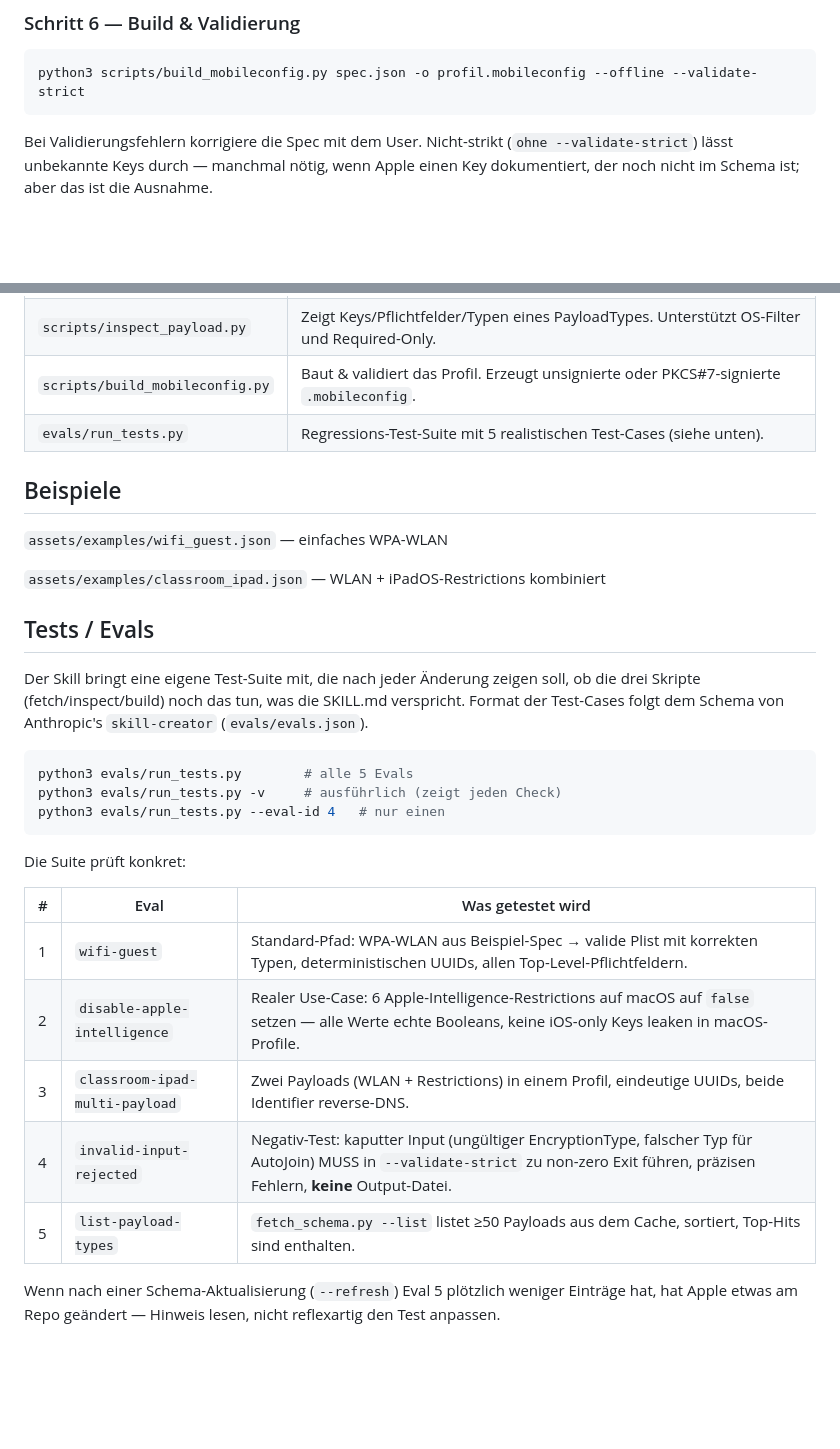
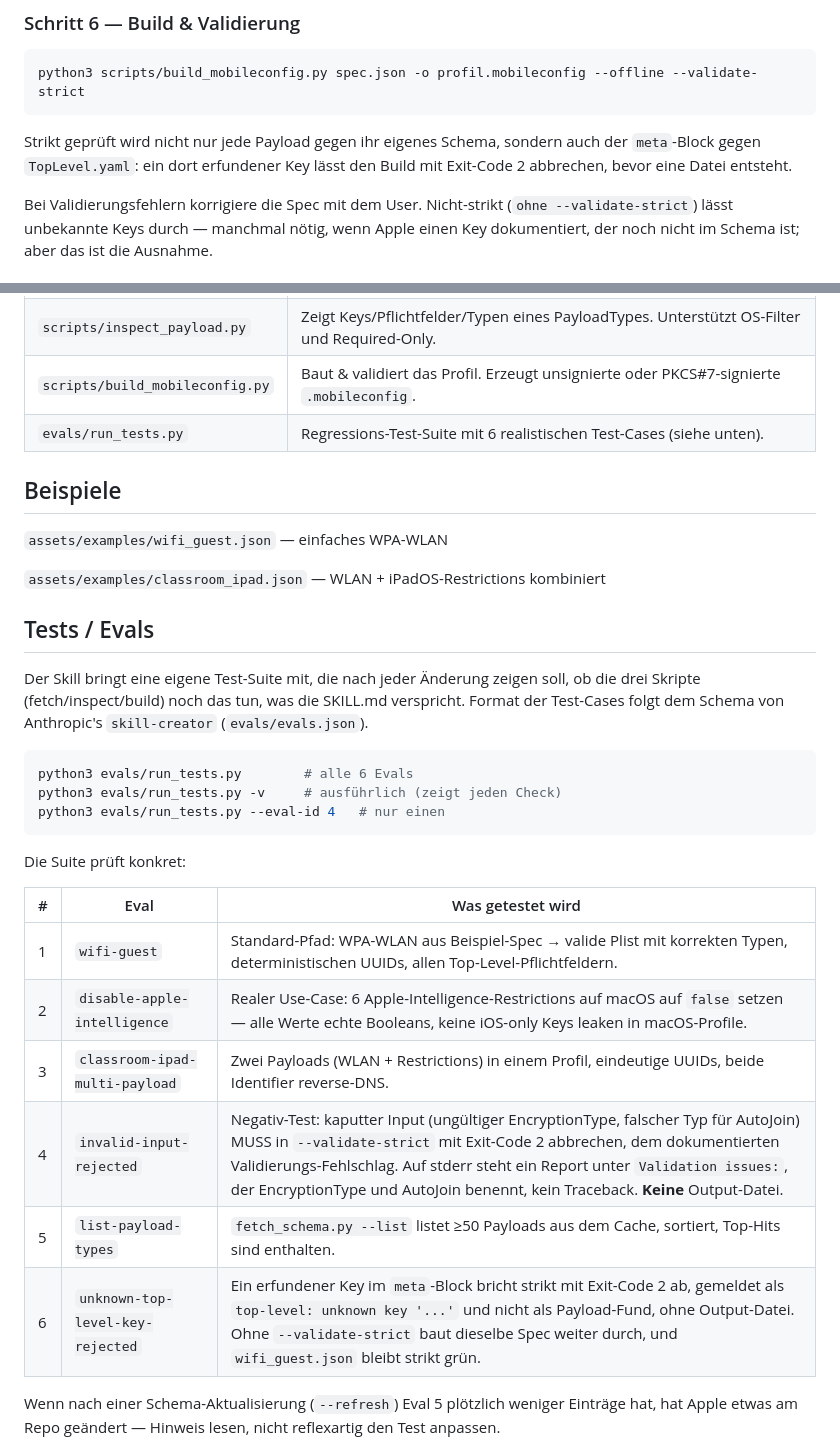
Before and after one commit to GodModeAI2025/mobileconfig-builder, a Markdown page: SKILL.md, 2 parts joined by grey strips. Drawn GitHub-style; blank space fills up the shorter version.

Commit message:
Zieh SKILL.md auf sechs Evals und Exit-Code 2 nach
Die Skript-Referenz und der Aufruf-Block nannten weiter fuenf Evals,
obwohl die Suite sechs faehrt. Die Tabelle bekommt eine Zeile fuer
unknown-top-level-key-rejected, und die Zeile zu Eval 4 nennt statt
"non-zero Exit" den dokumentierten Exit-Code 2 samt Report auf stderr.
Der Validierungs-Abschnitt sagt jetzt, dass strikt auch der meta-Block
gegen TopLevel.yaml geprueft wird.

Co-Authored-By: Claude Opus 5 (1M context) <noreply@anthropic.com>
Claude-Session: https://claude.ai/code/session_01BL7UoPomBp2Luhg89R6fYk

````diff
--- a/SKILL.md
+++ b/SKILL.md
@@ -153,6 +153,8 @@ Speichere als `<projektname>.json`.
 python3 scripts/build_mobileconfig.py spec.json -o profil.mobileconfig --offline --validate-strict
 ```
 
+Strikt geprüft wird nicht nur jede Payload gegen ihr eigenes Schema, sondern auch der `meta`-Block gegen `TopLevel.yaml`: ein dort erfundener Key lässt den Build mit Exit-Code 2 abbrechen, bevor eine Datei entsteht.
+
 Bei Validierungsfehlern korrigiere die Spec mit dem User. Nicht-strikt (`ohne --validate-strict`) lässt unbekannte Keys durch — manchmal nötig, wenn Apple einen Key dokumentiert, der noch nicht im Schema ist; aber das ist die Ausnahme.
 
 ### Schritt 7 — Optional: Signieren
@@ -211,7 +213,7 @@ Apple's neuere DDM-Deklarationen liegen unter `declarative/declarations/` im Rep
 | `scripts/fetch_schema.py` | Lädt/cached YAML-Schemas vom GitHub-Repo. Unterstützt `--offline`, `--from-clone`, `--list`. |
 | `scripts/inspect_payload.py` | Zeigt Keys/Pflichtfelder/Typen eines PayloadTypes. Unterstützt OS-Filter und Required-Only. |
 | `scripts/build_mobileconfig.py` | Baut & validiert das Profil. Erzeugt unsignierte oder PKCS#7-signierte `.mobileconfig`. |
-| `evals/run_tests.py` | Regressions-Test-Suite mit 5 realistischen Test-Cases (siehe unten). |
+| `evals/run_tests.py` | Regressions-Test-Suite mit 6 realistischen Test-Cases (siehe unten). |
 
 ## Beispiele
 
@@ -224,7 +226,7 @@ Apple's neuere DDM-Deklarationen liegen unter `declarative/declarations/` im Rep
 Der Skill bringt eine eigene Test-Suite mit, die nach jeder Änderung zeigen soll, ob die drei Skripte (fetch/inspect/build) noch das tun, was die SKILL.md verspricht. Format der Test-Cases folgt dem Schema von Anthropic's `skill-creator` (`evals/evals.json`).
 
 ```bash
-python3 evals/run_tests.py        # alle 5 Evals
+python3 evals/run_tests.py        # alle 6 Evals
 python3 evals/run_tests.py -v     # ausführlich (zeigt jeden Check)
 python3 evals/run_tests.py --eval-id 4   # nur einen
 ```
@@ -236,8 +238,9 @@ Die Suite prüft konkret:
 | 1 | `wifi-guest` | Standard-Pfad: WPA-WLAN aus Beispiel-Spec → valide Plist mit korrekten Typen, deterministischen UUIDs, allen Top-Level-Pflichtfeldern. |
 | 2 | `disable-apple-intelligence` | Realer Use-Case: 6 Apple-Intelligence-Restrictions auf macOS auf `false` setzen — alle Werte echte Booleans, keine iOS-only Keys leaken in macOS-Profile. |
 | 3 | `classroom-ipad-multi-payload` | Zwei Payloads (WLAN + Restrictions) in einem Profil, eindeutige UUIDs, beide Identifier reverse-DNS. |
-| 4 | `invalid-input-rejected` | Negativ-Test: kaputter Input (ungültiger EncryptionType, falscher Typ für AutoJoin) MUSS in `--validate-strict` zu non-zero Exit führen, präzisen Fehlern, **keine** Output-Datei. |
+| 4 | `invalid-input-rejected` | Negativ-Test: kaputter Input (ungültiger EncryptionType, falscher Typ für AutoJoin) MUSS in `--validate-strict` mit Exit-Code 2 abbrechen, dem dokumentierten Validierungs-Fehlschlag. Auf stderr steht ein Report unter `Validation issues:`, der EncryptionType und AutoJoin benennt, kein Traceback. **Keine** Output-Datei. |
 | 5 | `list-payload-types` | `fetch_schema.py --list` listet ≥50 Payloads aus dem Cache, sortiert, Top-Hits sind enthalten. |
+| 6 | `unknown-top-level-key-rejected` | Ein erfundener Key im `meta`-Block bricht strikt mit Exit-Code 2 ab, gemeldet als `top-level: unknown key '...'` und nicht als Payload-Fund, ohne Output-Datei. Ohne `--validate-strict` baut dieselbe Spec weiter durch, und `wifi_guest.json` bleibt strikt grün. |
 
 Wenn nach einer Schema-Aktualisierung (`--refresh`) Eval 5 plötzlich weniger Einträge hat, hat Apple etwas am Repo geändert — Hinweis lesen, nicht reflexartig den Test anpassen.
 
````
